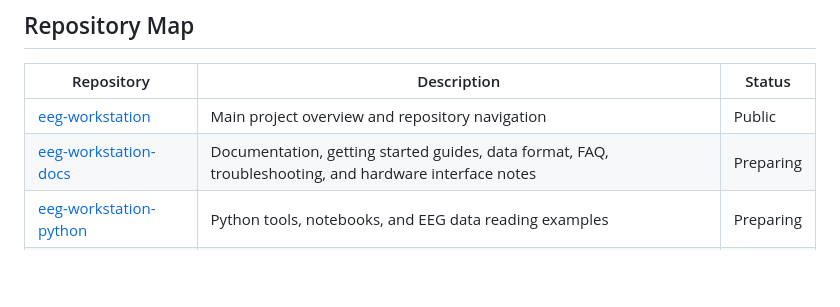
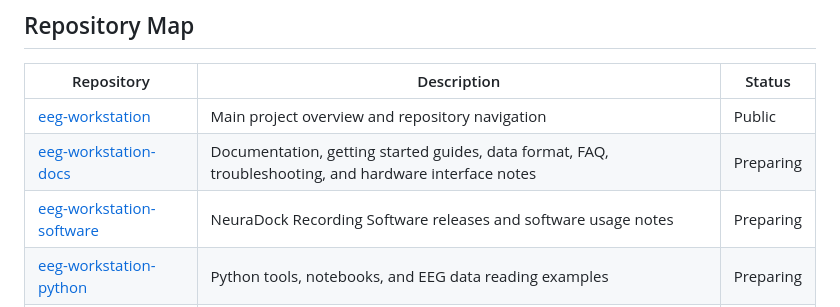
Before and after one commit to Neuradock/eeg-workstation, a Markdown page: README.md, the part around the change. Rendered like a GitHub page; blank space fills up the shorter version.

```diff
--- a/README.md
+++ b/README.md
@@ -39,6 +39,7 @@ This montage is designed for occipital and parietal-occipital EEG experiments, i
 |---|---|---|
 | [eeg-workstation](https://github.com/Neuradock/eeg-workstation) | Main project overview and repository navigation | Public |
 | [eeg-workstation-docs](https://github.com/Neuradock/eeg-workstation-docs) | Documentation, getting started guides, data format, FAQ, troubleshooting, and hardware interface notes | Preparing |
+| [eeg-workstation-software](https://github.com/Neuradock/eeg-workstation-software) | NeuraDock Recording Software releases and software usage notes | Preparing |
 | [eeg-workstation-python](https://github.com/Neuradock/eeg-workstation-python) | Python tools, notebooks, and EEG data reading examples | Preparing |
 | [eeg-workstation-agent](https://github.com/Neuradock/eeg-workstation-agent) | EEG Agent workflows, prompts, and analysis pipelines | Preparing |
 | [eeg-workstation-examples](https://github.com/Neuradock/eeg-workstation-examples) | Example EEG demos, including eyes-open/closed, PSD, band power, SSVEP, cVEP, signal quality, and real-time marker workflows | Preparing |
```
